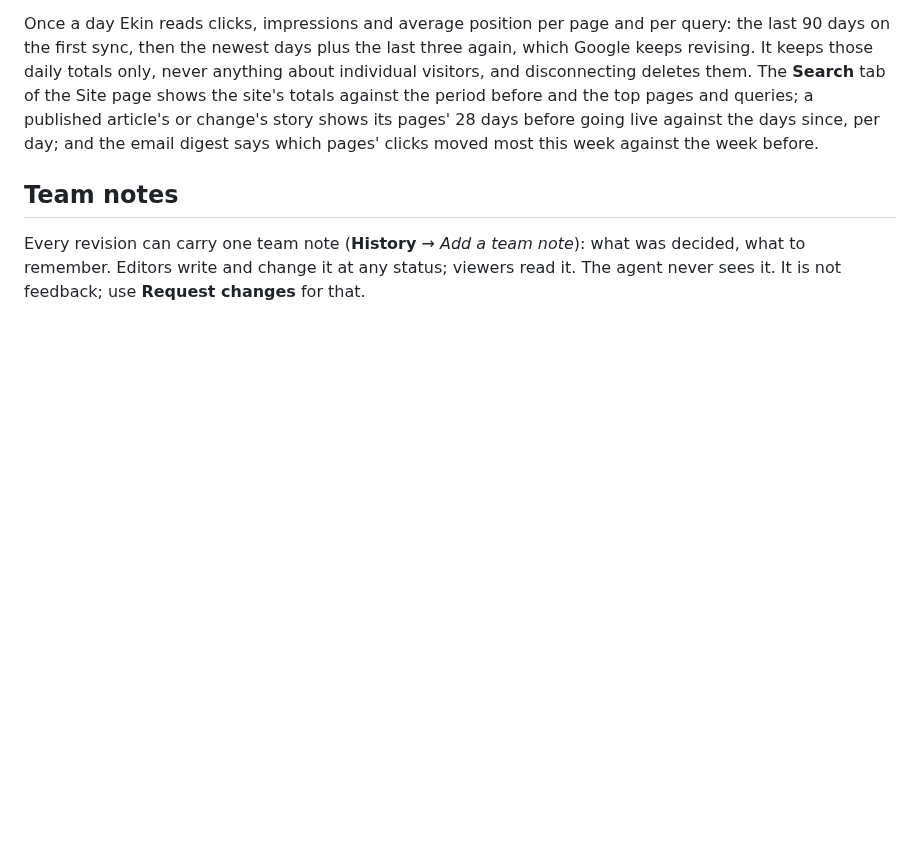
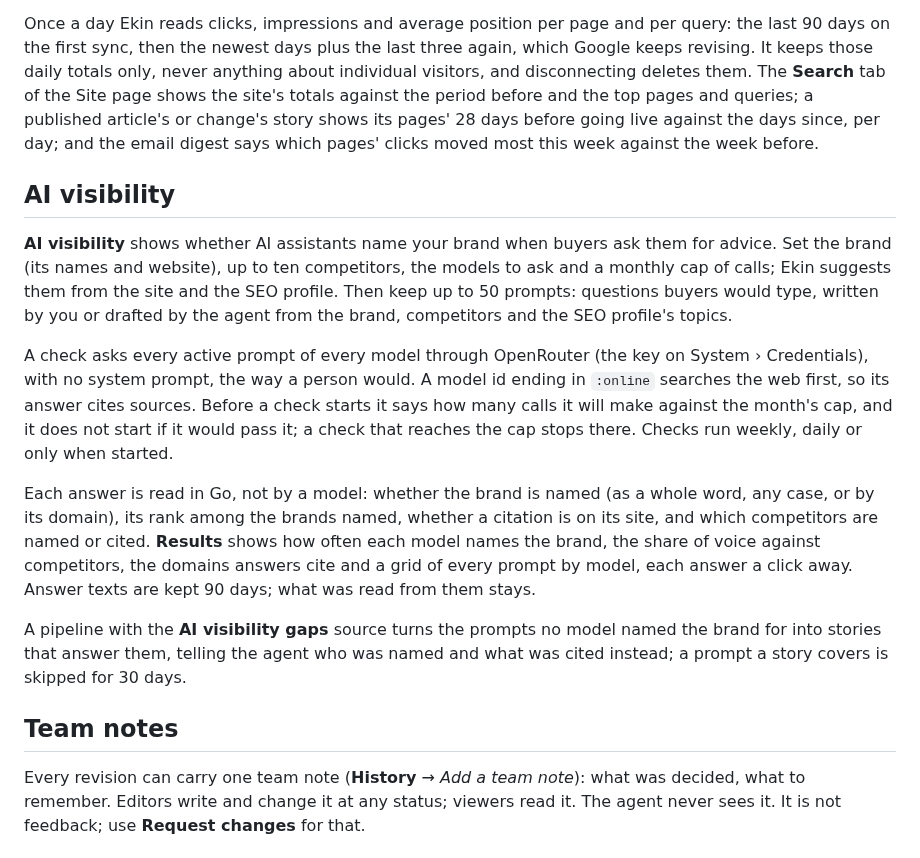
Before and after one commit to ahmethakanbesel/ekin, a Markdown page: README.md, the part around the change. Rendered like a GitHub page; blank space fills up the shorter version.

Commit message:
docs: describe ai visibility checks, how answers are read, and the visibility pipeline source

```diff
--- a/README.md
+++ b/README.md
@@ -277,6 +277,32 @@ published article's or change's story shows its pages' 28 days before going live
 against the days since, per day; and the email digest says which pages' clicks moved most
 this week against the week before.
 
+## AI visibility
+
+**AI visibility** shows whether AI assistants name your brand when buyers ask them for
+advice. Set the brand (its names and website), up to ten competitors, the models to ask
+and a monthly cap of calls; Ekin suggests them from the site and the SEO profile. Then
+keep up to 50 prompts: questions buyers would type, written by you or drafted by the
+agent from the brand, competitors and the SEO profile's topics.
+
+A check asks every active prompt of every model through OpenRouter (the key on System ›
+Credentials), with no system prompt, the way a person would. A model id ending in
+`:online` searches the web first, so its answer cites sources. Before a check starts it
+says how many calls it will make against the month's cap, and it does not start if it
+would pass it; a check that reaches the cap stops there. Checks run weekly, daily or only
+when started.
+
+Each answer is read in Go, not by a model: whether the brand is named (as a whole word,
+any case, or by its domain), its rank among the brands named, whether a citation is on
+its site, and which competitors are named or cited. **Results** shows how often each model
+names the brand, the share of voice against competitors, the domains answers cite and a
+grid of every prompt by model, each answer a click away. Answer texts are kept 90 days;
+what was read from them stays.
+
+A pipeline with the **AI visibility gaps** source turns the prompts no model named the
+brand for into stories that answer them, telling the agent who was named and what was
+cited instead; a prompt a story covers is skipped for 30 days.
+
 ## Team notes
 
 Every revision can carry one team note (**History** → *Add a team note*): what was
```
Also changed, not shown: PLAN.md (+9 -4 lines).
